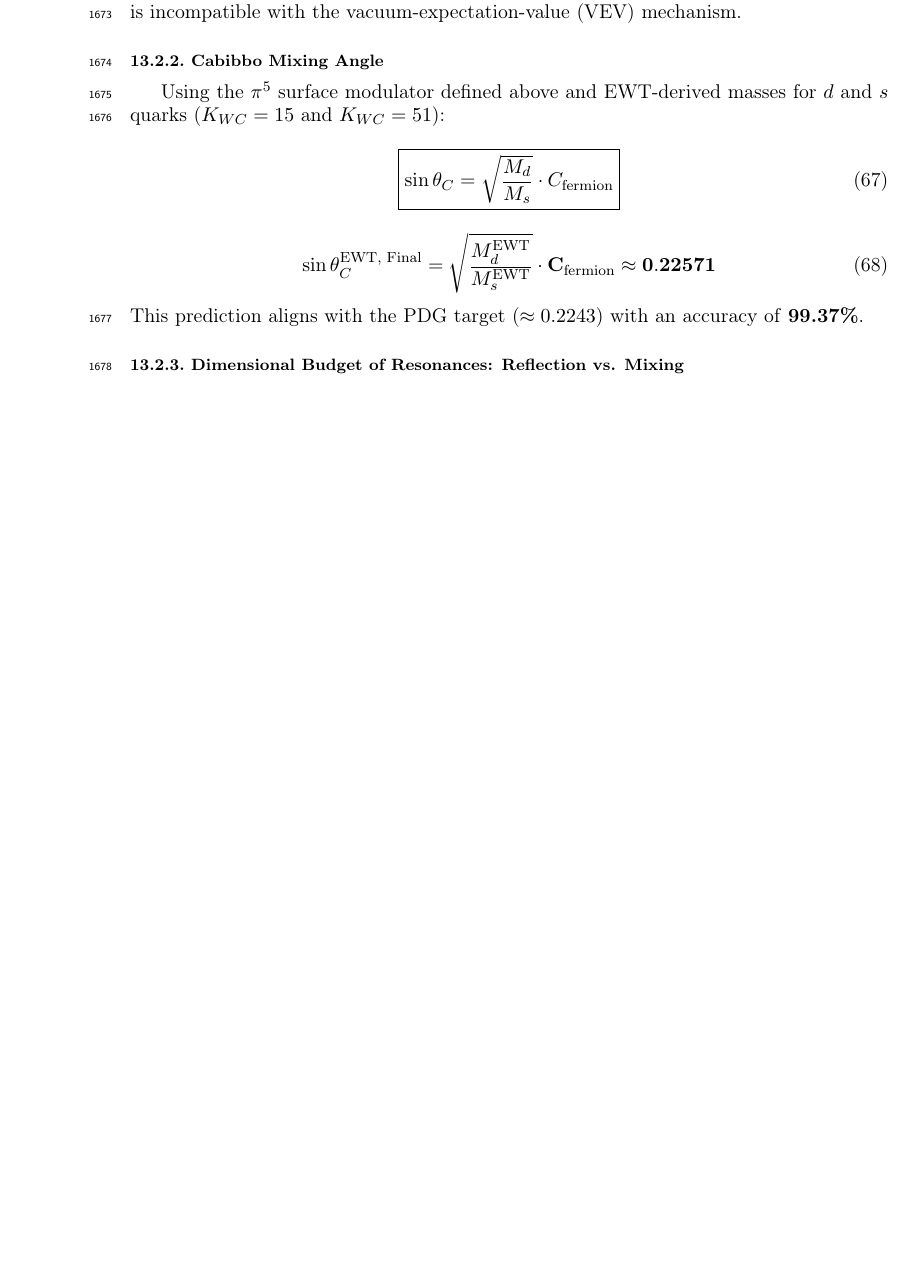
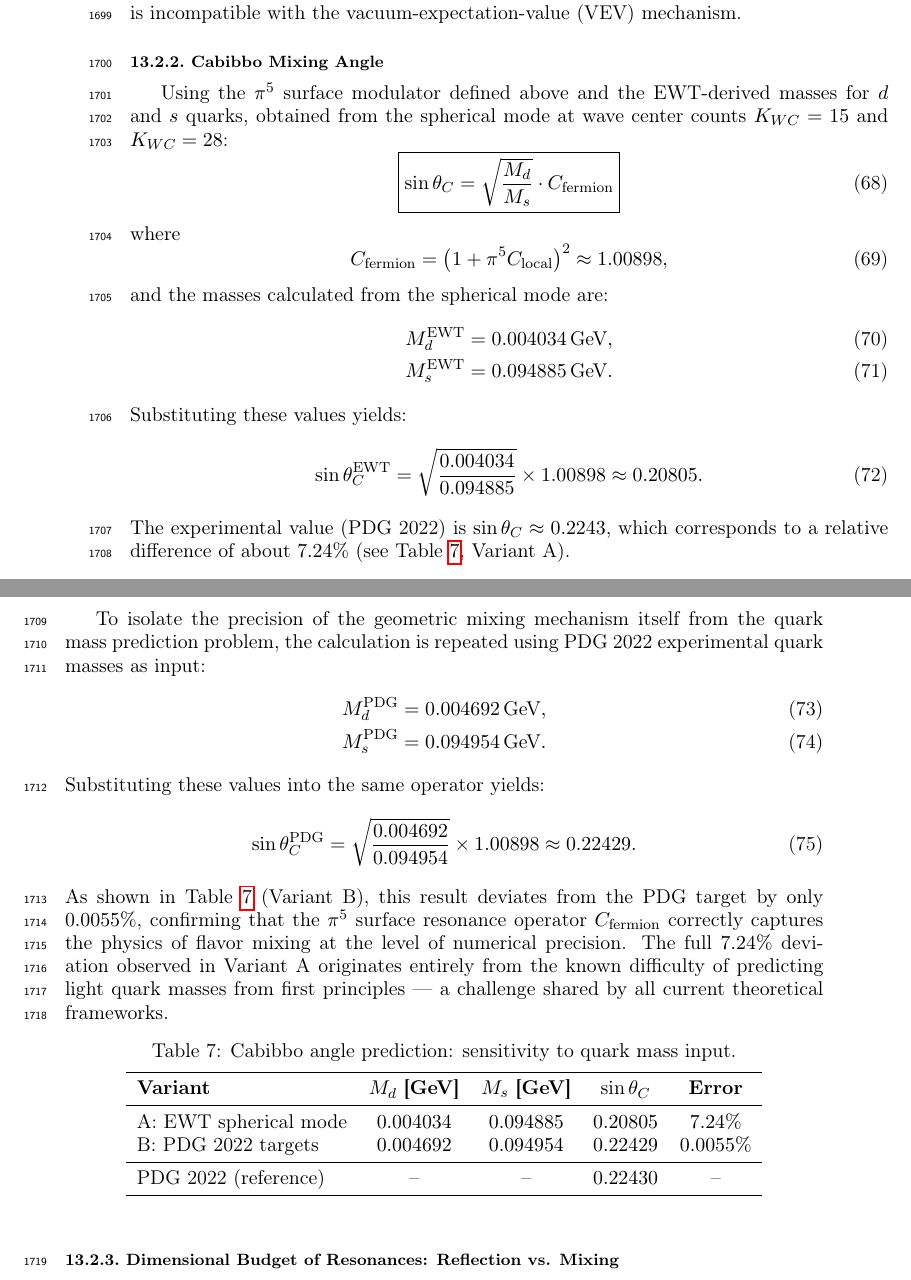
Before and after one commit to lsmolinski/MagnetismGravity, a LaTeX document (MagnetismGravity.tex): part of page 54 of 128 before the commit and two parts of pages 54 and 55 of 129 after it, the two joined at a grey line, cut so that both start at the same text, the shorter picture padded with empty space. Compiled offline with pdfLaTeX; a LaTeX package or settings file that is missing is left out.

Commit message:
ok nowości i pokazanie PGD jak to wygląda.

```diff
--- a/MagnetismGravity.tex
+++ b/MagnetismGravity.tex
@@ -1706,16 +1738,51 @@ The Higgs boson interactions are governed by the $\pi^6$ volumetric laws mapped
 The stability of Eq. (\ref{eq:higgs_z_falsification}) serves as a critical test. Confirming this discrete value would prove the Higgs is a composite soliton, thereby \textbf{falsifying the Standard Model}, as such a resonant state is incompatible with the vacuum-expectation-value (VEV) mechanism.
 
 \subsubsection{Cabibbo Mixing Angle}
-Using the $\pi^5$ surface modulator defined above and EWT-derived masses for $d$ and $s$ quarks ($K_{WC}=15$ and $K_{WC}=51$):
-\begin{equation}
-	\label{eq:cabibbo_angle_ewt_final}
+Using the $\pi^5$ surface modulator defined above and the EWT-derived masses for $d$ and $s$ quarks, obtained from the spherical mode at wave center counts $K_{WC}=15$ and $K_{WC}=28$:
+\begin{equation}
 	\boxed{\sin\theta_C = \sqrt{\frac{M_d}{M_s}} \cdot C_{\text{fermion}}}
 \end{equation}
-
-\begin{equation}
-	\sin\theta_C^{\text{EWT, Final}} = \sqrt{\frac{M_d^{\text{EWT}}}{M_s^{\text{EWT}}}} \cdot \mathbf{C}_{\text{fermion}} \approx \mathbf{0.22571}
-\end{equation}
-This prediction aligns with the PDG target ($\approx 0.2243$) with an accuracy of \textbf{99.37\%}.
+where
+\begin{equation}
+	C_{\text{fermion}} = \left(1 + \pi^5 C_{\text{local}}\right)^2 \approx 1.00898,
+\end{equation}
+and the masses calculated from the spherical mode are:
+\begin{align}
+	M_d^{\text{EWT}} &= 0.004034\,\text{GeV}, \\
+	M_s^{\text{EWT}} &= 0.094885\,\text{GeV}.
+\end{align}
+Substituting these values yields:
+\begin{equation}
+	\sin\theta_C^{\text{EWT}} = \sqrt{\frac{0.004034}{0.094885}} \times 1.00898 \approx 0.20805.
+\end{equation}
+The experimental value (PDG 2022) is $\sin\theta_C \approx 0.2243$, which corresponds to a relative difference of about $7.24\%$ (see Table~\ref{tab:cabibbo_variants}, Variant A).
+
+To isolate the precision of the geometric mixing mechanism itself from the quark mass prediction problem, the calculation is repeated using PDG 2022 experimental quark masses as input:
+\begin{align}
+	M_d^{\text{PDG}} &= 0.004692\,\text{GeV}, \\
+	M_s^{\text{PDG}} &= 0.094954\,\text{GeV}.
+\end{align}
+Substituting these values into the same operator yields:
+\begin{equation}
+	\sin\theta_C^{\text{PDG}} = \sqrt{\frac{0.004692}{0.094954}} \times 1.00898 \approx 0.22429.
+\end{equation}
+As shown in Table~\ref{tab:cabibbo_variants} (Variant B), this result deviates from the PDG target by only $0.0055\%$, confirming that the $\pi^5$ surface resonance operator $C_{\text{fermion}}$ correctly captures the physics of flavor mixing at the level of numerical precision. The full $7.24\%$ deviation observed in Variant A originates entirely from the known difficulty of predicting light quark masses from first principles --- a challenge shared by all current theoretical frameworks.
+
+\begin{table}[h]
+	\centering
+	\caption{Cabibbo angle prediction: sensitivity to quark mass input.}
+	\label{tab:cabibbo_variants}
+	\begin{tabular}{lcccc}
+		\toprule
+		\textbf{Variant} & $M_d$ \textbf{[GeV]} & $M_s$ \textbf{[GeV]} & $\sin\theta_C$ & \textbf{Error} \\
+		\midrule
+		A: EWT spherical mode & $0.004034$ & $0.094885$ & $0.20805$ & $7.24\%$ \\
+		B: PDG 2022 targets   & $0.004692$ & $0.094954$ & $0.22429$ & $0.0055\%$ \\
+		\midrule
+		PDG 2022 (reference) & -- & -- & $0.22430$ & -- \\
+		\bottomrule
+	\end{tabular}
+\end{table}
 
 \subsubsection{Dimensional Budget of Resonances: Reflection vs. Mixing}
 
```
Also changed, not shown: MagnetismGravity.pdf, MagnetismGravity.tex (71 more changed lines), 1 other file.
